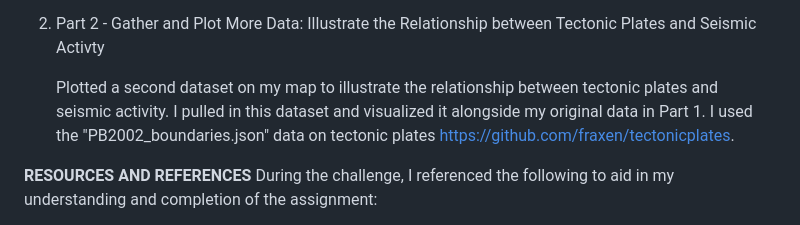
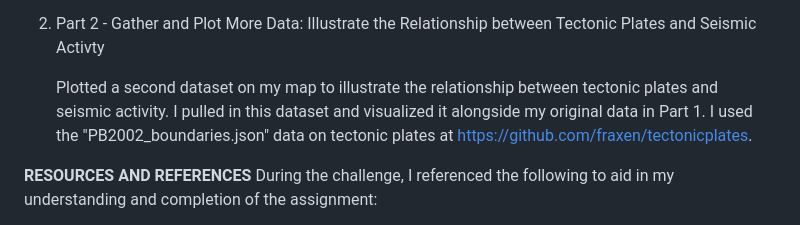
Before and after one commit to rperez025/leaflet-challenge, a Markdown page: README.md, the part around the change. GitHub-like rendering.

```diff
--- a/README.md
+++ b/README.md
@@ -26,7 +26,7 @@ Please refer to [logic.js](https://github.com/rperez025/leaflet-challenge/blob/m
 
 2. Part 2 - Gather and Plot More Data: Illustrate the Relationship between Tectonic Plates and Seismic Activty
 
-   Plotted a second dataset on my map to illustrate the relationship between tectonic plates and seismic activity. I pulled in this dataset and visualized it alongside my original data in Part 1. I used the "PB2002_boundaries.json" data on tectonic plates [https://github.com/fraxen/tectonicplates](https://github.com/fraxen/tectonicplates).
+   Plotted a second dataset on my map to illustrate the relationship between tectonic plates and seismic activity. I pulled in this dataset and visualized it alongside my original data in Part 1. I used the "PB2002_boundaries.json" data on tectonic plates at [https://github.com/fraxen/tectonicplates](https://github.com/fraxen/tectonicplates).
 
 **RESOURCES AND REFERENCES**
 During the challenge, I referenced the following to aid in my understanding and completion of the assignment:
```
